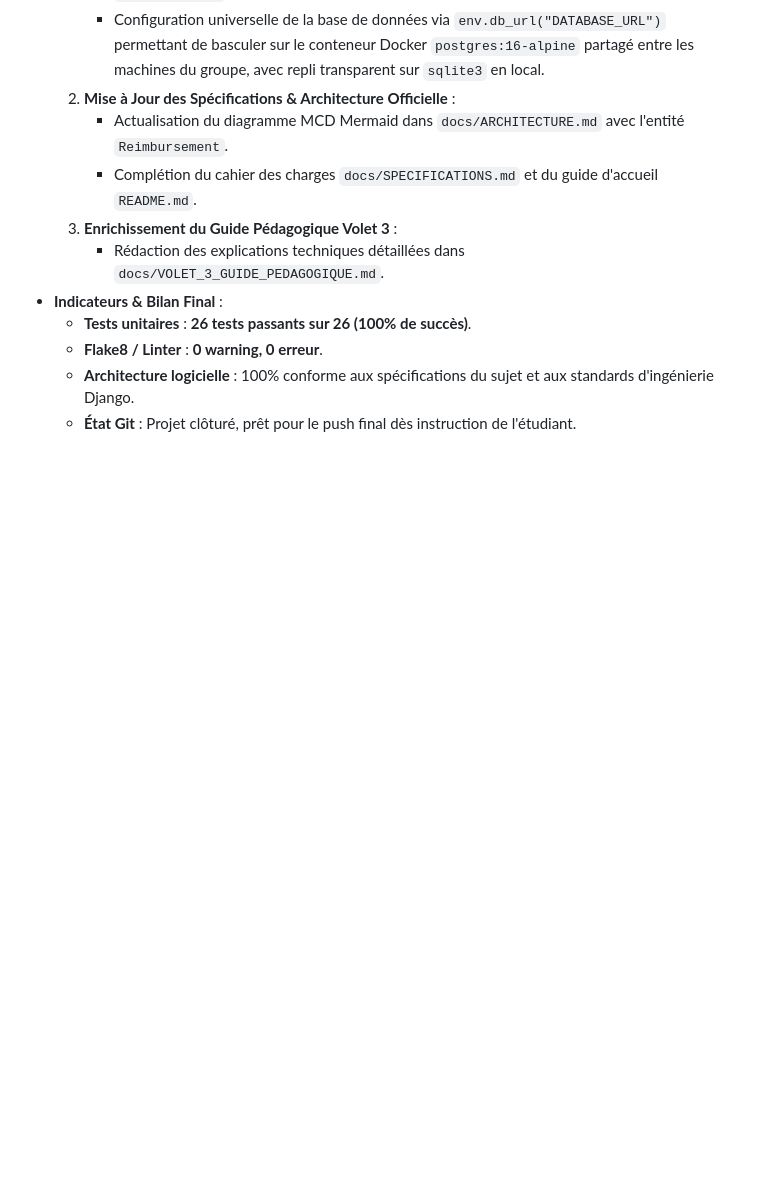
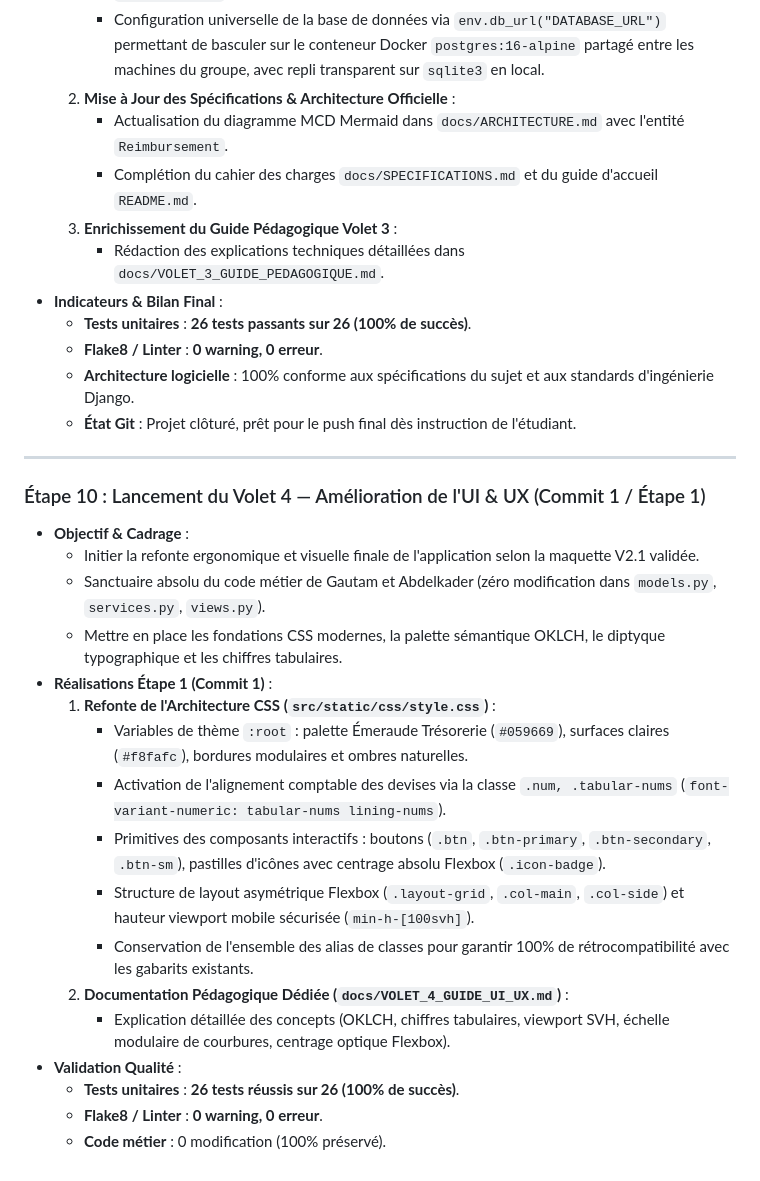
Before and after one commit to K-Boo/IF-Django, a Markdown page: JOURNAL_DE_BORD.md, the part around the change. GitHub-like rendering; blank space fills up the shorter version.

Commit message:
docs(volet-4): add didactic guide for commit 1 and update journal de bord

```diff
--- a/JOURNAL_DE_BORD.md
+++ b/JOURNAL_DE_BORD.md
@@ -185,3 +185,25 @@
   - **Flake8 / Linter** : **0 warning, 0 erreur**.
   - **Architecture logicielle** : 100% conforme aux spécifications du sujet et aux standards d'ingénierie Django.
   - **État Git** : Projet clôturé, prêt pour le push final dès instruction de l'étudiant.
+
+
+---
+
+### Étape 10 : Lancement du Volet 4 — Amélioration de l'UI & UX (Commit 1 / Étape 1)
+- **Objectif & Cadrage** :
+  - Initier la refonte ergonomique et visuelle finale de l'application selon la maquette V2.1 validée.
+  - Sanctuaire absolu du code métier de Gautam et Abdelkader (zéro modification dans `models.py`, `services.py`, `views.py`).
+  - Mettre en place les fondations CSS modernes, la palette sémantique OKLCH, le diptyque typographique et les chiffres tabulaires.
+- **Réalisations Étape 1 (Commit 1)** :
+  1. **Refonte de l'Architecture CSS (`src/static/css/style.css`)** :
+     - Variables de thème `:root` : palette Émeraude Trésorerie (`#059669`), surfaces claires (`#f8fafc`), bordures modulaires et ombres naturelles.
+     - Activation de l'alignement comptable des devises via la classe `.num, .tabular-nums` (`font-variant-numeric: tabular-nums lining-nums`).
+     - Primitives des composants interactifs : boutons (`.btn`, `.btn-primary`, `.btn-secondary`, `.btn-sm`), pastilles d'icônes avec centrage absolu Flexbox (`.icon-badge`).
+     - Structure de layout asymétrique Flexbox (`.layout-grid`, `.col-main`, `.col-side`) et hauteur viewport mobile sécurisée (`min-h-[100svh]`).
+     - Conservation de l'ensemble des alias de classes pour garantir 100% de rétrocompatibilité avec les gabarits existants.
+  2. **Documentation Pédagogique Dédiée (`docs/VOLET_4_GUIDE_UI_UX.md`)** :
+     - Explication détaillée des concepts (OKLCH, chiffres tabulaires, viewport SVH, échelle modulaire de courbures, centrage optique Flexbox).
+- **Validation Qualité** :
+  - **Tests unitaires** : **26 tests réussis sur 26 (100% de succès)**.
+  - **Flake8 / Linter** : **0 warning, 0 erreur**.
+  - **Code métier** : 0 modification (100% préservé).
```
Also changed, not shown: docs/VOLET_4_GUIDE_UI_UX.md (added, +114 -0 lines).
